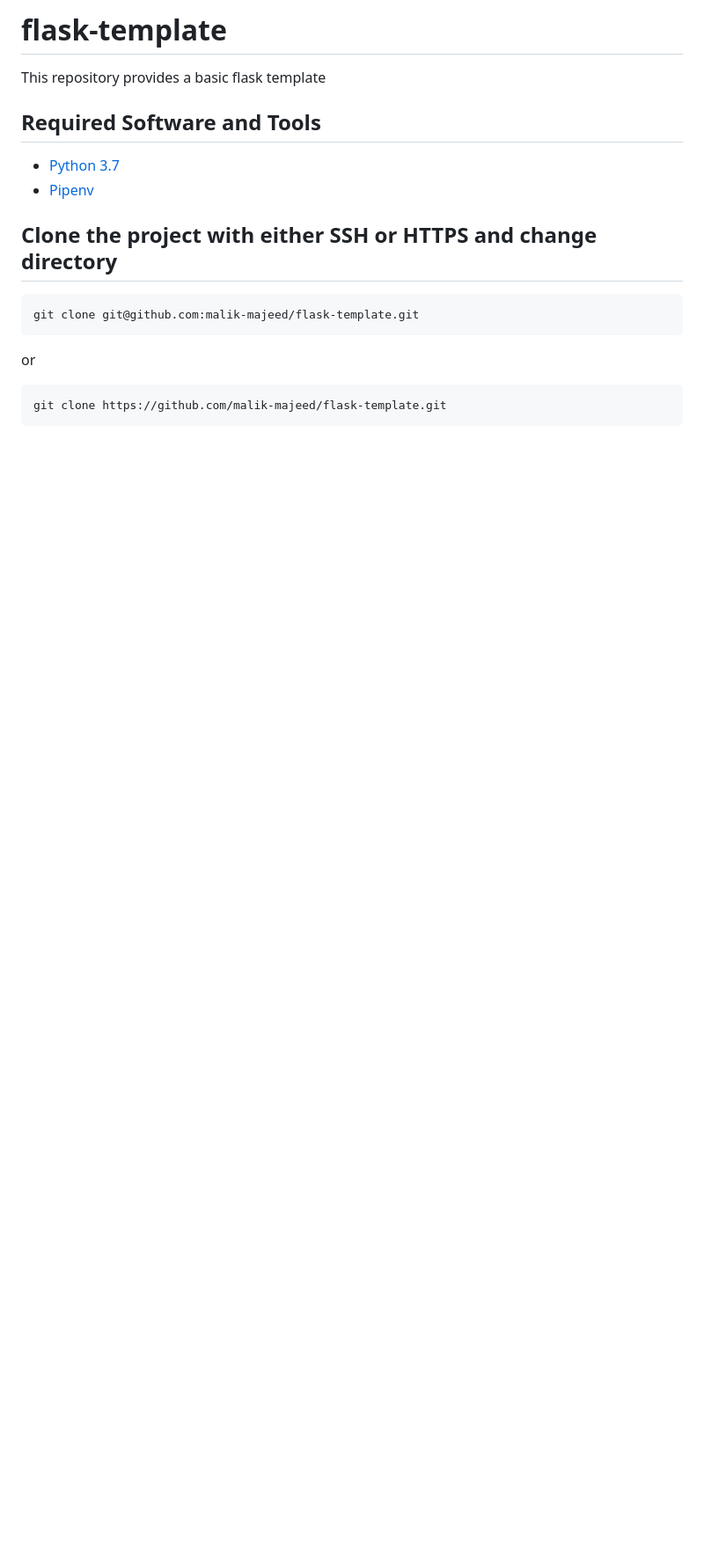
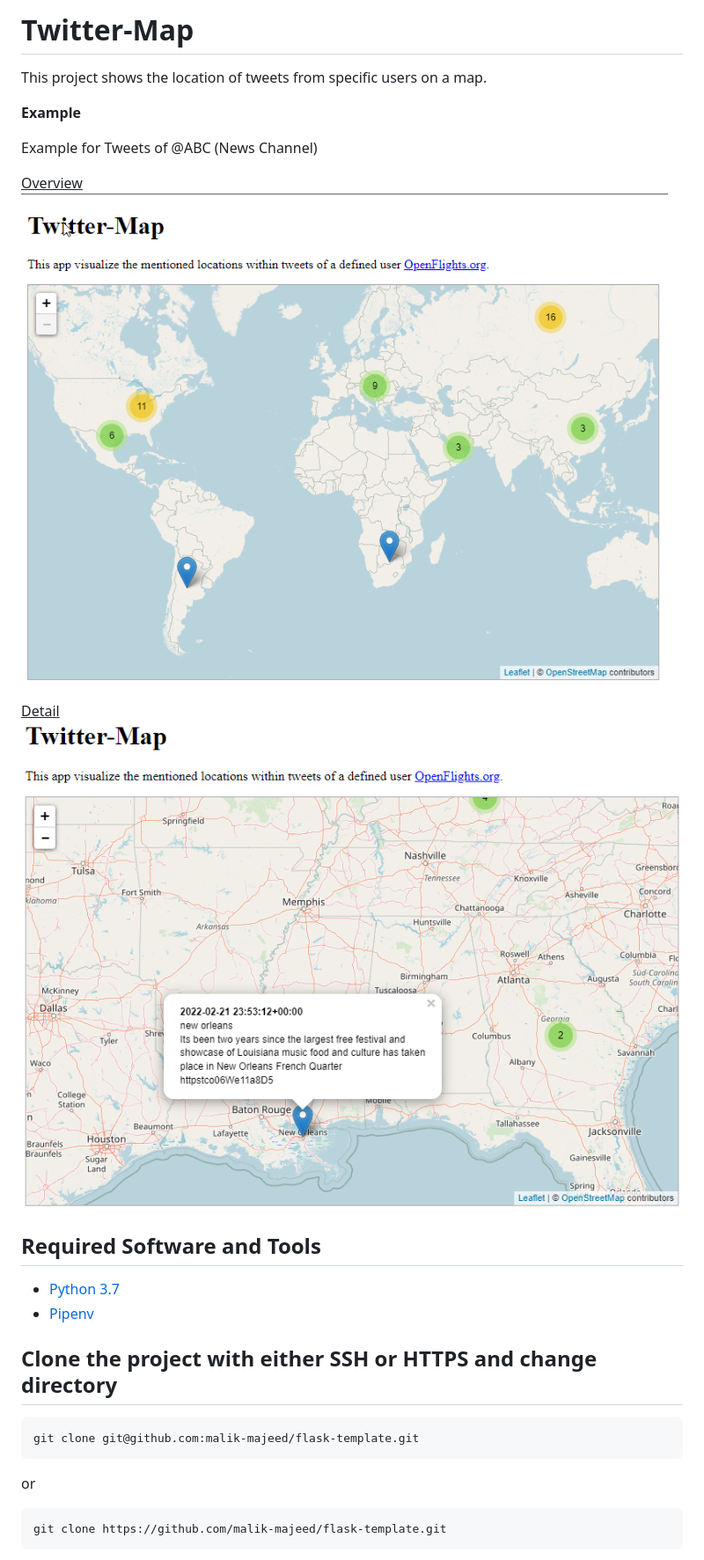
Before and after one commit to malik-majeed/twitter-map, a Markdown page: README.md, the part around the change. Shown: that part at 88% size. Drawn GitHub-style; pictures changed too: static/details.png (added), static/overview.png (added); blank space fills up the shorter version.

```diff
--- a/README.md
+++ b/README.md
@@ -1,5 +1,15 @@
-# flask-template
-This repository provides a basic flask template
+# Twitter-Map
+This project shows the location of tweets from specific users on a map.
+
+**Example**
+
+Example for Tweets of @ABC (News Channel)
+
+<ins>Overview</ins>
+![](static/overview.png)
+
+<ins>Detail</ins>
+![](static/details.png)
 
 ## Required Software and Tools
 * [Python 3.7](https://www.python.org/downloads/)
```
Also changed, not shown: 5 other files.
